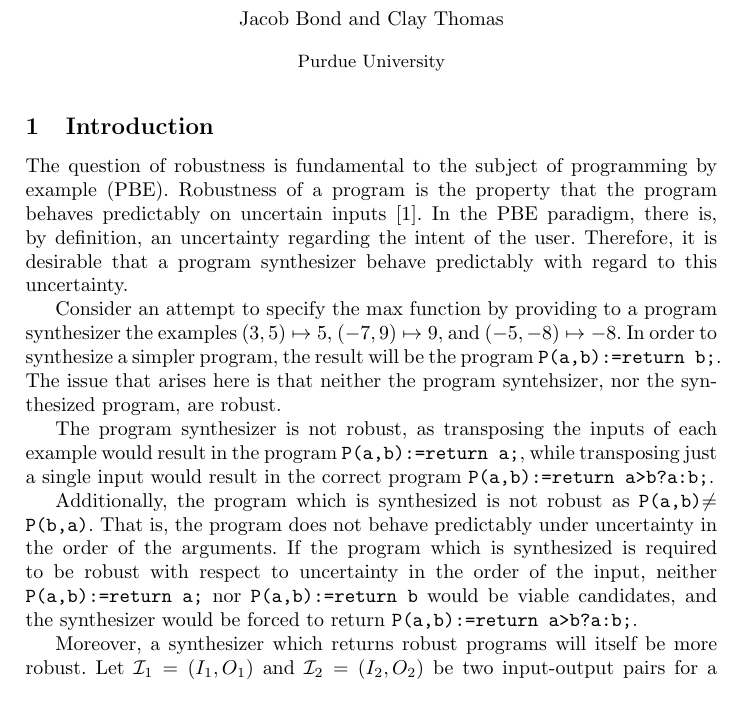
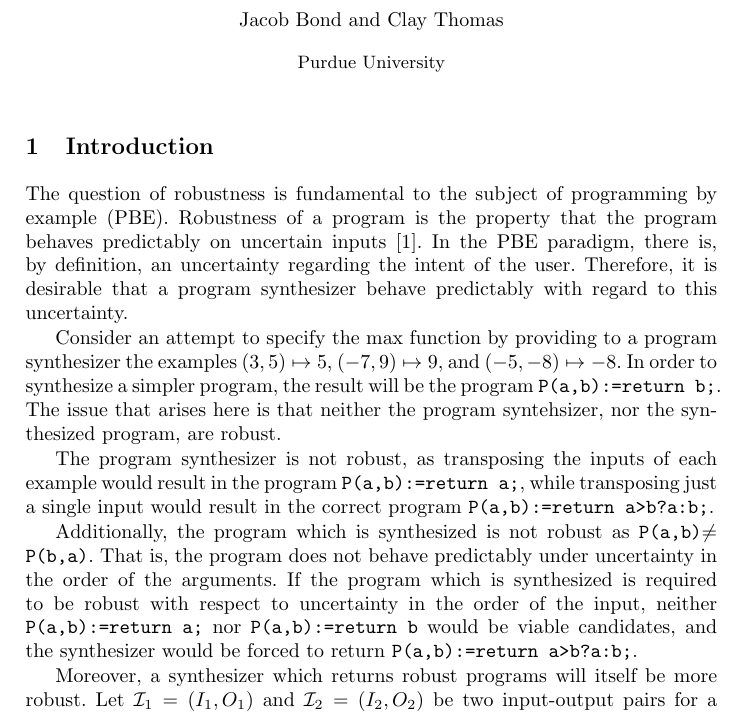
Before and after one commit to ClathomasPrime/StructuralPerturbations, a LaTeX thesis (report/report.tex): part of page 1 of 11, cut so that both start at the same text. Compiled offline with pdfLaTeX.

Commit message:
Remove a small vspace around Introduction heading

```diff
--- a/report/report.tex
+++ b/report/report.tex
@@ -61,7 +61,7 @@
 % \begin{abstract}
 % \end{abstract}
 
-\vspace{-0.075in}
+\vspace{-0.05in}
 \section{Introduction}
 \vspace{-0.05in}
 
```
